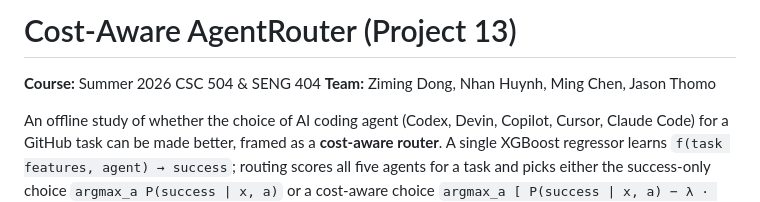
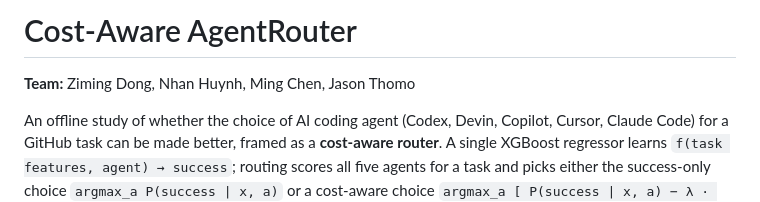
Before and after one commit to mic000/Cost-Aware-AgentRouter, a Markdown page: README.md, the part around the change. GitHub-like rendering.

Commit message:
information update

```diff
--- a/README.md
+++ b/README.md
@@ -1,6 +1,5 @@
-# Cost-Aware AgentRouter (Project 13)
+# Cost-Aware AgentRouter
 
-**Course:** Summer 2026 CSC 504 & SENG 404
 **Team:** Ziming Dong, Nhan Huynh, Ming Chen, Jason Thomo
 
 An offline study of whether the choice of AI coding agent (Codex, Devin, Copilot,
```
